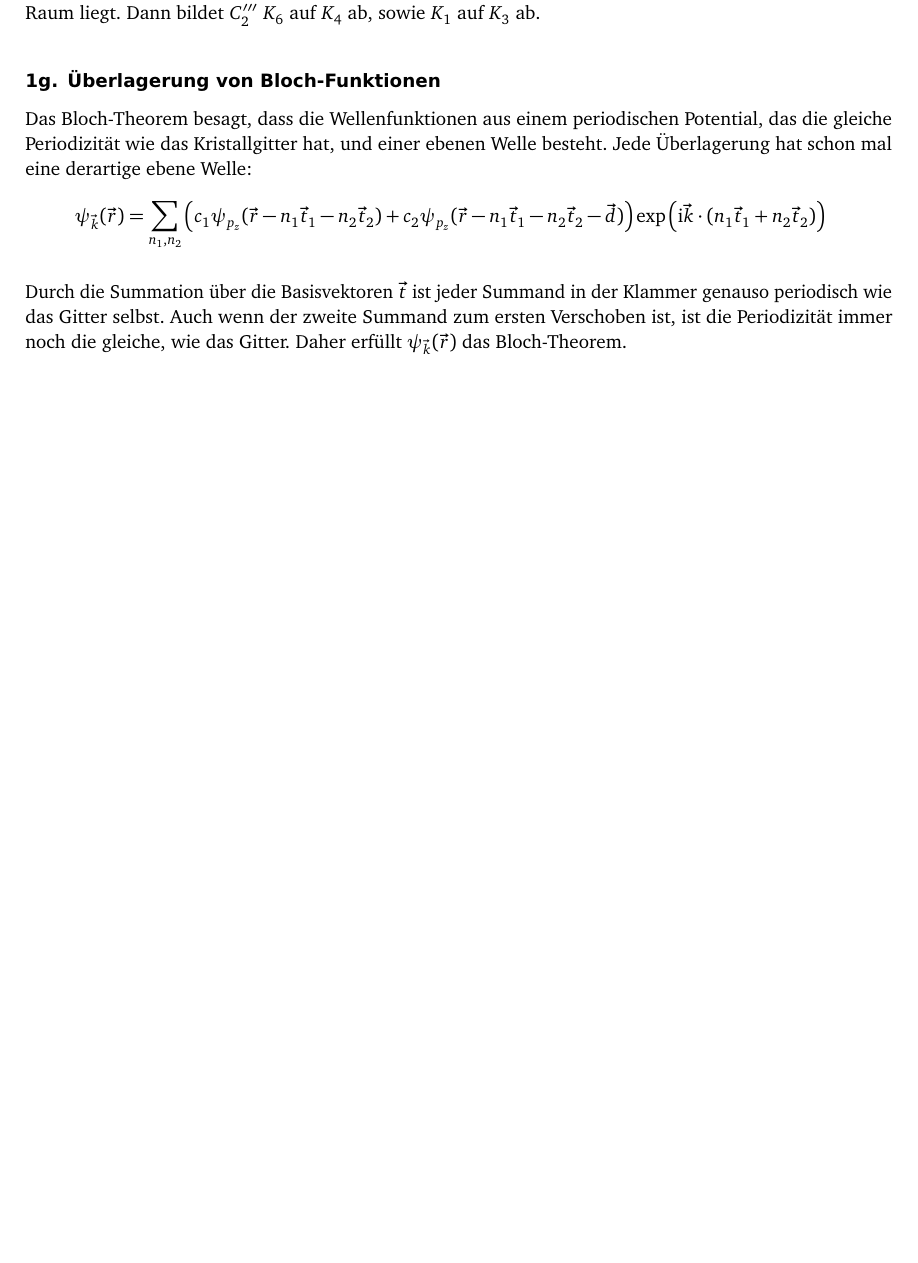
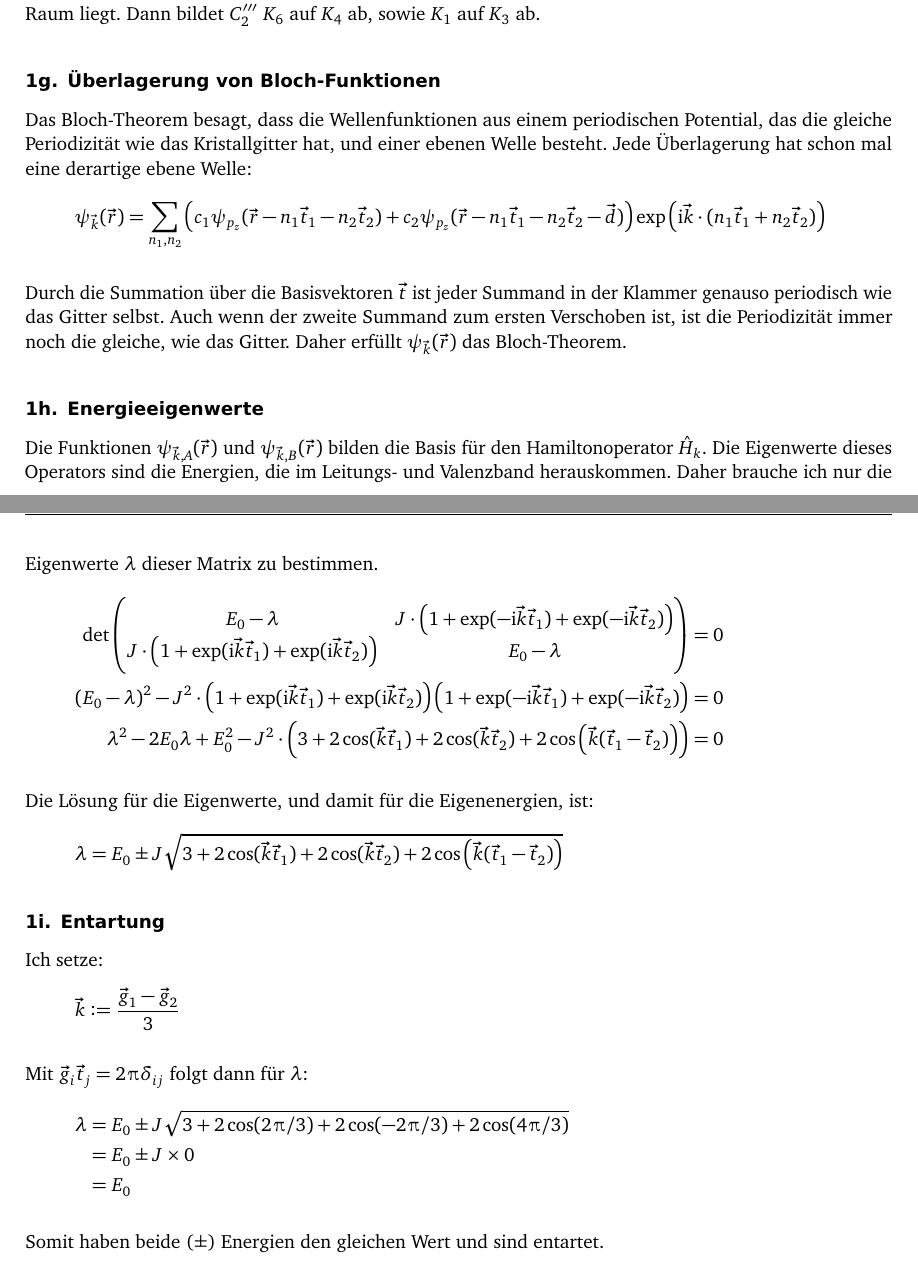
Before and after one commit to martin-ueding/physik411-Zettel, a LaTeX document (physik411-11-Martin.tex): part of page 3 of 3 before the commit and two parts of pages 3 and 4 of 4 after it, the two joined at a grey line, cut so that both start at the same text, the shorter picture padded with empty space. Compiled offline with pdfLaTeX; an older LaTeX class or package is replaced by its successor.

Commit message:
Erste Aufgabe fertig

```diff
--- a/physik411-11-Martin.tex
+++ b/physik411-11-Martin.tex
@@ -157,6 +160,44 @@ Klammer genauso periodisch wie das Gitter selbst. Auch wenn der zweite Summand
 zum ersten Verschoben ist, ist die Periodizität immer noch die gleiche, wie das
 Gitter. Daher erfüllt $\psi_{\vec k}(\vec r)$ das Bloch-Theorem.
 
+\subsection{Energieeigenwerte}
+
+Die Funktionen $\psi_{\vec k, A}(\vec r)$ und $\psi_{\vec k, B}(\vec r)$ bilden
+die Basis für den Hamiltonoperator $\hat H_k$. Die Eigenwerte dieses Operators
+sind die Energien, die im Leitungs- und Valenzband herauskommen. Daher brauche
+ich nur die Eigenwerte $\lambda$ dieser Matrix zu bestimmen.
+\begin{align*}
+	\det \begin{pmatrix}
+		E_0 - \lambda & J\cdot\del{1 + \exp(-\ii \vec k \vec t_1) + \exp(-\ii \vec k \vec t_2)} \\
+		J\cdot\del{1 + \exp(\ii \vec k \vec t_1) + \exp(\ii \vec k \vec t_2)} & E_0 - \lambda
+	\end{pmatrix}
+	&= 0 \\
+	(E_0 - \lambda)^2 - J^2\cdot \del{1 + \exp(\ii \vec k \vec t_1) + \exp(\ii \vec k \vec t_2)} \del{1 + \exp(-\ii \vec k \vec t_1) + \exp(-\ii \vec k \vec t_2)} &= 0 \\
+	\lambda^2 - 2 E_0 \lambda + E_0^2 - J^2\cdot \del{3 + 2\cos(\vec k \vec t_1) + 2 \cos(\vec k \vec t_2) + 2 \cos\del{\vec k (\vec t_1 - \vec t_2)}} &= 0
+\end{align*}
+
+Die Lösung für die Eigenwerte, und damit für die Eigenenergien, ist:
+\[
+	\lambda = E_0 \pm J \sqrt{3 + 2\cos(\vec k \vec t_1) + 2 \cos(\vec k \vec t_2) + 2 \cos\del{\vec k (\vec t_1 - \vec t_2)}}
+\]
+
+\subsection{Entartung}
+
+Ich setze:
+\[
+	\vec k := \frac{\vec g_1 - \vec g_2}3
+\]
+
+Mit $\vec g_i \vec t_j = 2 \piup \delta_{ij}$ folgt dann für $\lambda$:
+\begin{align*}
+	\lambda
+	&= E_0 \pm J \sqrt{3 + 2\cos(2\piup/3) + 2 \cos(-2\piup/3) + 2 \cos(4\piup/3)} \\
+	&= E_0 \pm J \times 0 \\
+	&= E_0
+\end{align*}
+
+Somit haben beide ($\pm$) Energien den gleichen Wert und sind entartet.
+
 %%%%%%%%%%%%%%%%%%%%%%%%%%%%%%%%%%%%%%%%%%%%%%%%%%%%%%%%%%%%%%%%%%%%%%%%%%%%%%%
 %                                    Ende                                     %
 %%%%%%%%%%%%%%%%%%%%%%%%%%%%%%%%%%%%%%%%%%%%%%%%%%%%%%%%%%%%%%%%%%%%%%%%%%%%%%%
```
Also changed, not shown: physik411-11-Martin.tex (5 more changed lines).
